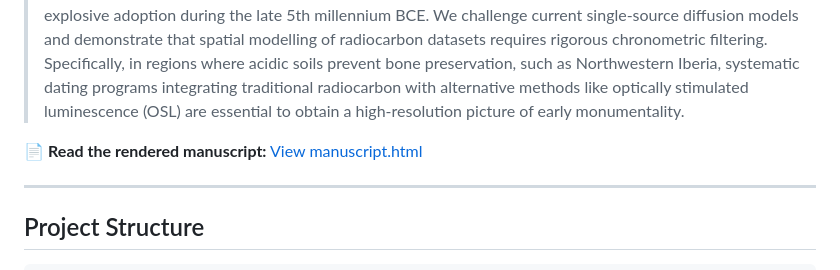
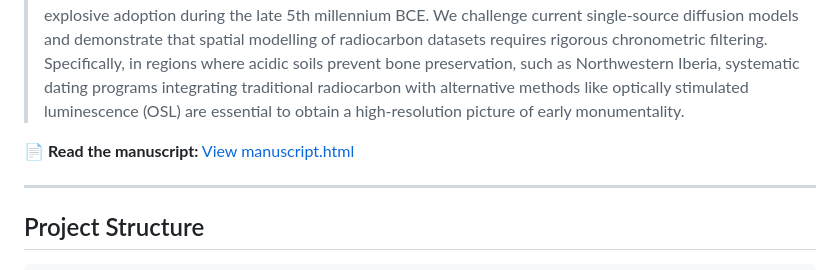
Before and after one commit to MCarreroPazos/IberianMegaliths, a Markdown page: README.md, the part around the change. Rendered like a GitHub page.

Commit message:
Fix typo in README manuscript link description

```diff
--- a/README.md
+++ b/README.md
@@ -15,7 +15,7 @@ This repository contains the R code and data for the manuscript:
 >
 > Our results indicate that material type bias, specifically charcoal over-representation, can distort the kinds of spatial origin models with radiocarbon that are now popular. Using a Bayesian trapezoidal model, we identify a polycentric model consistent with an initial “latent phase” of proto-megalithic experimentation, starting as early as ca. 5500 BCE. While southern and interior regions of Iberia exhibit a significant interval between initial emergence and peak constructive density, the North was characterized by a rapid and explosive adoption during the late 5th millennium BCE. We challenge current single-source diffusion models and demonstrate that spatial modelling of radiocarbon datasets requires rigorous chronometric filtering. Specifically, in regions where acidic soils prevent bone preservation, such as Northwestern Iberia, systematic dating programs integrating traditional radiocarbon with alternative methods like optically stimulated luminescence (OSL) are essential to obtain a high-resolution picture of early monumentality.
 
-📄 **Read the rendered manuscript:** [View manuscript.html](https://htmlpreview.github.io/?https://github.com/miguelcarrero/IberianMegaliths/blob/main/manuscript/manuscript.html)
+📄 **Read the manuscript:** [View manuscript.html](https://htmlpreview.github.io/?https://github.com/miguelcarrero/IberianMegaliths/blob/main/manuscript/manuscript.html)
 
 ---
 
```
